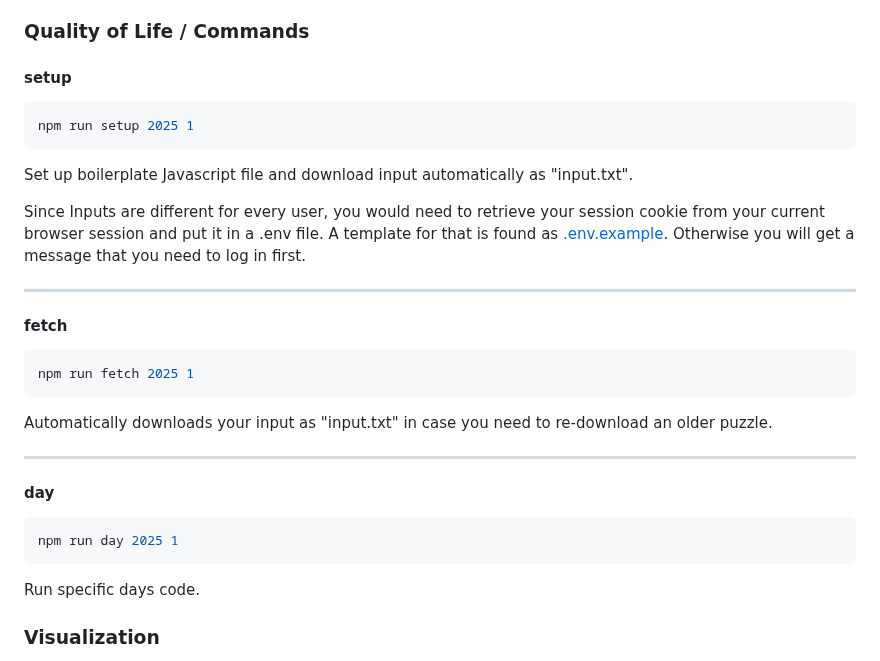
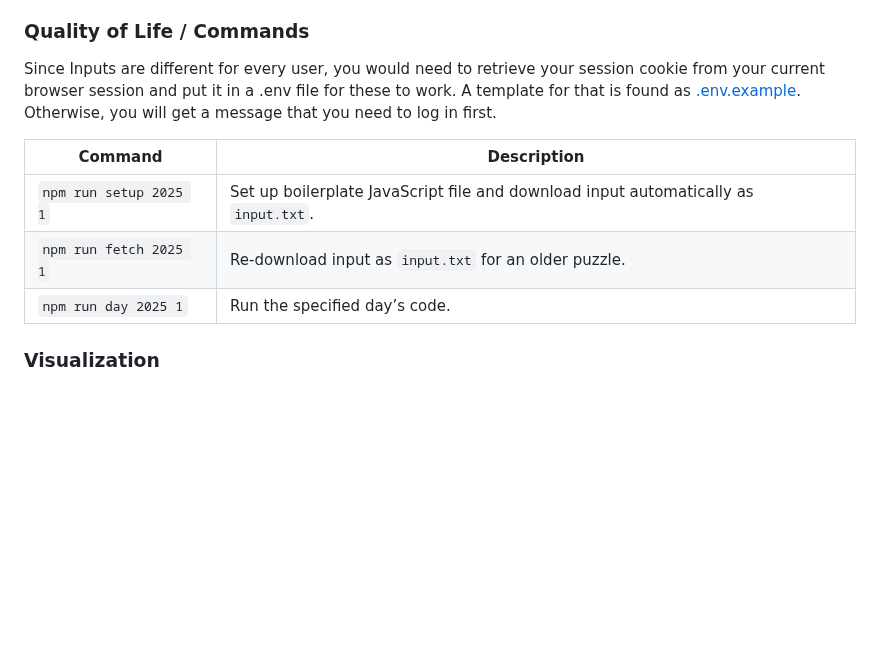
Before and after one commit to MilanFox/Advent-of-Code, a Markdown page: README.md, the part around the change. Rendered like a GitHub page; blank space fills up the shorter version.

Commit message:
25/07 - Playground

````diff
--- a/README.md
+++ b/README.md
@@ -17,38 +17,15 @@ To run the solutions, follow these steps:
 
 ### Quality of Life / Commands
 
-#### setup
+Since Inputs are different for every user, you would need to retrieve your session cookie from your current browser
+session and put it in a .env file for these to work. A template for that is found as [.env.example](./.env.example).
+Otherwise, you will get a message that you need to log in first.
 
-```shell
-npm run setup 2025 1
-```
-
-Set up boilerplate Javascript file and download input automatically as "input.txt".
-
-Since Inputs are different for every user, you would need to retrieve your session cookie from your current browser
-session and put it in a .env file. A template for that is found as [.env.example](./.env.example). Otherwise you will
-get a message that you need to log in first.
-
-<hr />
-
-#### fetch
-
-```shell
-npm run fetch 2025 1
-```
-
-Automatically downloads your input as "input.txt" in case you need to re-download an older puzzle.
-
-
-<hr />
-
-#### day
-
-```shell
-npm run day 2025 1
-```
-
-Run specific days code.
+| Command                | Description                                                                         |
+|------------------------|-------------------------------------------------------------------------------------|
+| `npm run setup 2025 1` | Set up boilerplate JavaScript file and download input automatically as `input.txt`. |
+| `npm run fetch 2025 1` | Re-download input as `input.txt` for an older puzzle.                               |
+| `npm run day 2025 1`   | Run the specified day’s code.                                                       |
 
 ### Visualization
 
````
